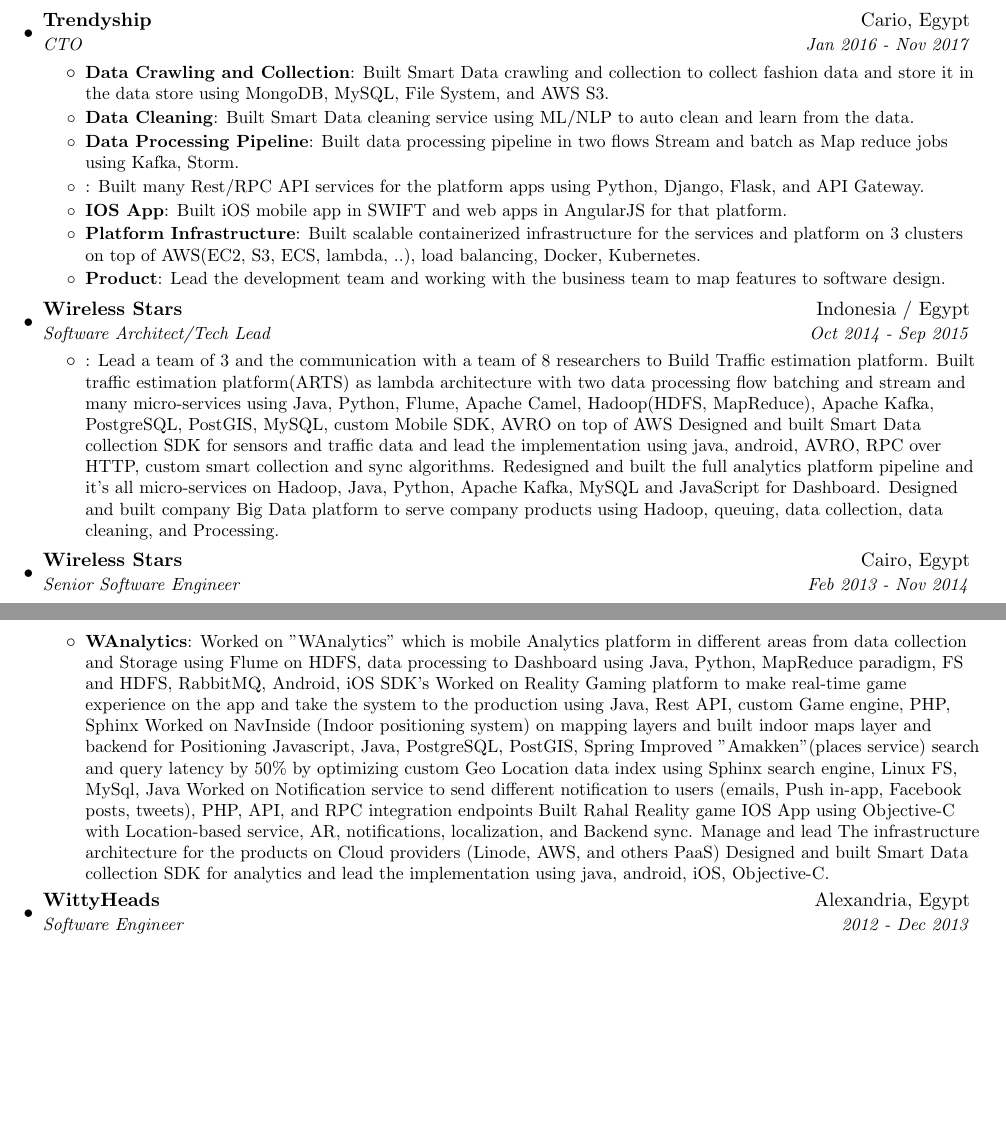
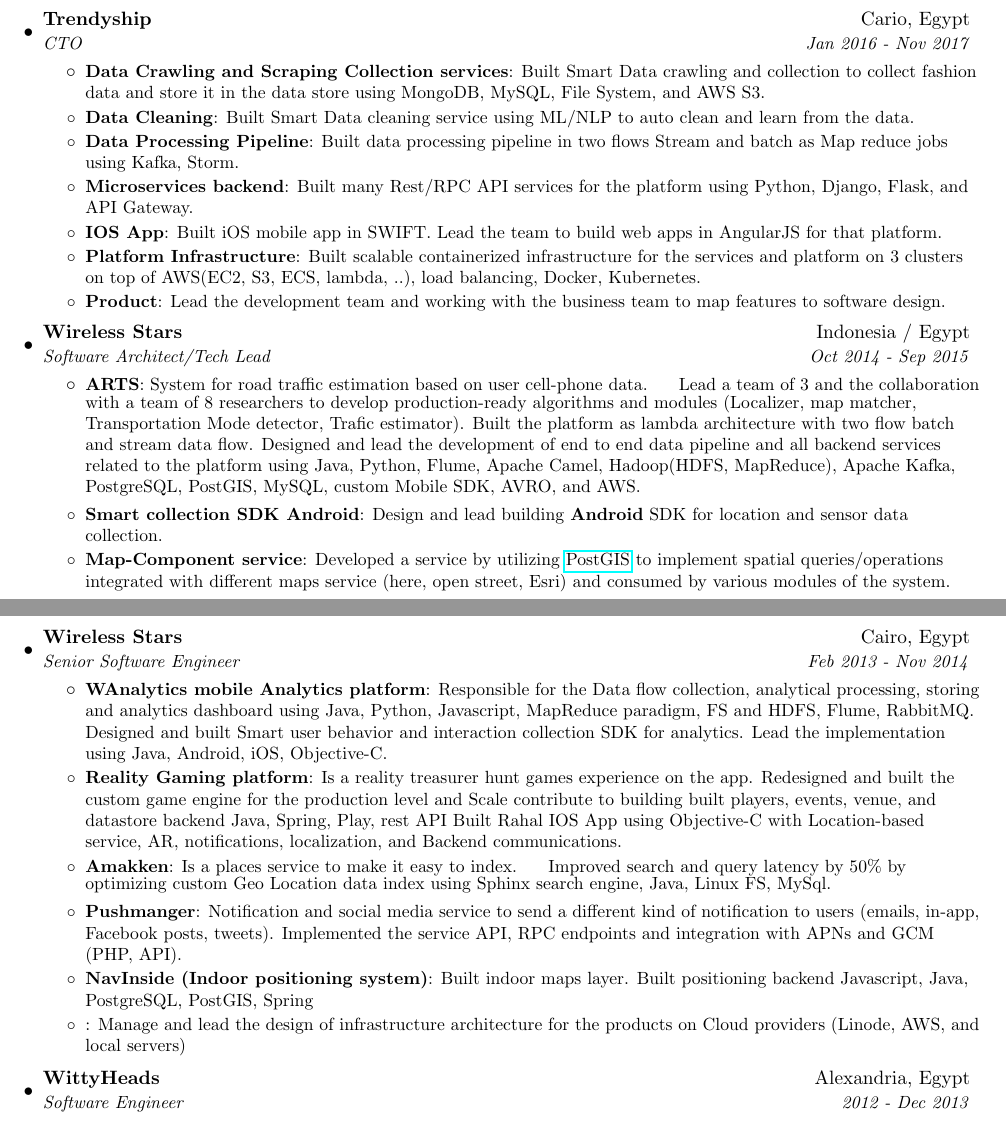
Before and after one commit to AhmedKammorah/my_resume_latex, a LaTeX document (ahmed_kammorah.tex): two parts of pages 1 and 2 of 2 before the commit and two parts of pages 1 and 2 of 3 after it, joined at a grey line, cut so that both start at the same text, the shorter picture padded with empty space. Compiled offline with pdfLaTeX.

Commit message:
first draft of all experiances

```diff
--- a/ahmed_kammorah.tex
+++ b/ahmed_kammorah.tex
@@ -136,16 +136,17 @@
       {Trendyship}{Cario, Egypt}
       {CTO}{Jan 2016 - Nov 2017}
         \resumeItemListStart
-          \resumeItem{Data Crawling and Collection}
+          \resumeItem{Data Crawling and Scraping Collection services}
           {Built Smart Data crawling and collection to collect fashion data and store it in the data store using  MongoDB, MySQL, File System, and AWS S3.}
         \resumeItem{Data Cleaning}
           {Built Smart Data cleaning service using ML/NLP to auto clean and learn from the data.}
         \resumeItem{Data Processing Pipeline}
           {Built data processing pipeline in two flows Stream and batch as Map reduce jobs using Kafka, Storm.}
-          \resumeItem{}
-            {Built many Rest/RPC API services for the platform apps using Python, Django, Flask, and API Gateway.}
+        \resumeItem{Microservices backend}
+          {Built many Rest/RPC API services for the platform using Python, Django, Flask, and API Gateway.}
         \resumeItem{IOS App}
-            {Built iOS mobile app in SWIFT and web apps in AngularJS for that platform. }
+          {Built iOS mobile app in SWIFT.
+           Lead the team to build web apps in AngularJS for that platform. }
         \resumeItem{Platform Infrastructure}
           {Built scalable containerized infrastructure for the services and platform on 3 clusters on top of AWS(EC2, S3, ECS, lambda, ..), load balancing, Docker, Kubernetes.}
         \resumeItem{Product}
@@ -156,27 +157,45 @@
       {Wireless Stars}{Indonesia / Egypt}
       {Software Architect/Tech Lead}{Oct 2014 - Sep 2015}
       \resumeItemListStart
-        \resumeItem{}
-{Lead a team of 3 and the communication with a team of 8 researchers to Build Traffic estimation platform.
-Built traffic estimation platform(ARTS) as lambda architecture with two data processing flow batching and stream and many micro-services using Java, Python, Flume, Apache Camel, Hadoop(HDFS, MapReduce), Apache Kafka, PostgreSQL, PostGIS, MySQL, custom Mobile SDK, AVRO on top of AWS
-Designed and built Smart Data collection SDK for sensors and traffic data and lead the implementation using java, android, AVRO, RPC over HTTP, custom smart collection and sync algorithms.
-Redesigned and built the full analytics platform pipeline and it's all micro-services on Hadoop, Java, Python, Apache Kafka, MySQL and  JavaScript for Dashboard.
-Designed and built company Big Data platform to serve company products using Hadoop, queuing, data collection, data cleaning, and Processing.}
+           \resumeItem{ARTS}
+              {System for road traffic estimation based on user cell-phone data.}
+              {Lead a team of 3 and the collaboration with a team of 8 researchers to develop production-ready algorithms and modules (Localizer, map matcher, Transportation Mode detector, Trafic estimator).
+              Built the platform as lambda architecture with two flow batch and stream data flow.
+              Designed and lead the development of end to end data pipeline and all backend services related to the platform
+              using Java, Python, Flume, Apache Camel, Hadoop(HDFS, MapReduce), Apache Kafka, PostgreSQL, PostGIS, MySQL, custom Mobile SDK, AVRO, and AWS.}
+
+            \resumeItem{Smart collection SDK Android}
+                {Design and lead building \textbf{Android} SDK for location and sensor data collection.}
+
+            \resumeItem{Map-Component service}
+            {Developed a service by utilizing \href{https://postgis.net/}{PostGIS} to implement spatial queries/operations integrated with different maps service (here, open street, Esri) and consumed by various modules of the system.}
       \resumeItemListEnd
 
     \resumeSubheading
       {Wireless Stars}{Cairo, Egypt}
       {Senior Software Engineer}{Feb 2013 - Nov 2014}
       \resumeItemListStart
-        \resumeItem{WAnalytics}
-                  {Worked on "WAnalytics"  which is mobile Analytics platform in different areas from data collection and Storage using Flume on HDFS, data processing to Dashboard using Java, Python, MapReduce paradigm, FS and HDFS, RabbitMQ, Android, iOS SDK's
-          Worked on Reality Gaming platform to make real-time game experience on the app and take the system to the production using Java, Rest API, custom Game engine, PHP, Sphinx
-          Worked on NavInside (Indoor positioning system) on mapping layers and built indoor maps layer and backend for Positioning Javascript, Java, PostgreSQL, PostGIS, Spring
-          Improved "Amakken"(places service) search and query latency by 50\% by optimizing  custom Geo Location data index using Sphinx search engine, Linux FS, MySql, Java
-          Worked on Notification service to send different notification to users (emails, Push in-app, Facebook posts, tweets), PHP, API, and RPC integration endpoints
-          Built Rahal Reality game IOS App using Objective-C with Location-based service, AR, notifications, localization, and Backend sync.
-          Manage and lead The infrastructure architecture for the products on Cloud providers (Linode, AWS, and others PaaS)
-          Designed and built Smart Data collection SDK for analytics and lead the implementation using java, android, iOS, Objective-C.}
+            \resumeItem{WAnalytics mobile Analytics platform}
+            {Responsible for the Data flow collection, analytical processing, storing and analytics dashboard using Java, Python, Javascript, MapReduce paradigm, FS and HDFS, Flume, RabbitMQ.
+            Designed and built Smart user behavior and interaction collection SDK for analytics. Lead the implementation using Java, Android, iOS, Objective-C.}
+
+            \resumeItem{Reality Gaming platform}
+            {Is a reality treasurer hunt games experience on the app.
+            Redesigned and built the custom game engine for the production level and Scale
+            contribute to building built players, events, venue, and datastore backend Java, Spring, Play, rest API
+            Built Rahal IOS App using Objective-C with Location-based service, AR, notifications, localization, and Backend communications.}
+
+            \resumeItem{Amakken} {Is a places service to make it easy to index.}
+            {Improved search and query latency by 50\% by optimizing custom Geo Location data index using Sphinx search engine, Java, Linux FS, MySql.}
+
+            \resumeItem{Pushmanger}
+            {Notification and social media service to send a different kind of notification to users (emails, in-app, Facebook posts, tweets).
+            Implemented the service API, RPC endpoints and integration with APNs and GCM (PHP, API).}
+
+            \resumeItem{NavInside (Indoor positioning system)}
+            {Built indoor maps layer. Built positioning backend   Javascript, Java, PostgreSQL, PostGIS, Spring}
+
+            \resumeItem{}{Manage and lead the design of infrastructure architecture for the products on Cloud providers (Linode, AWS, and local servers)}
       \resumeItemListEnd
 
     \resumeSubheading
```
Lines whose indentation alone changed are shown as unchanged.
